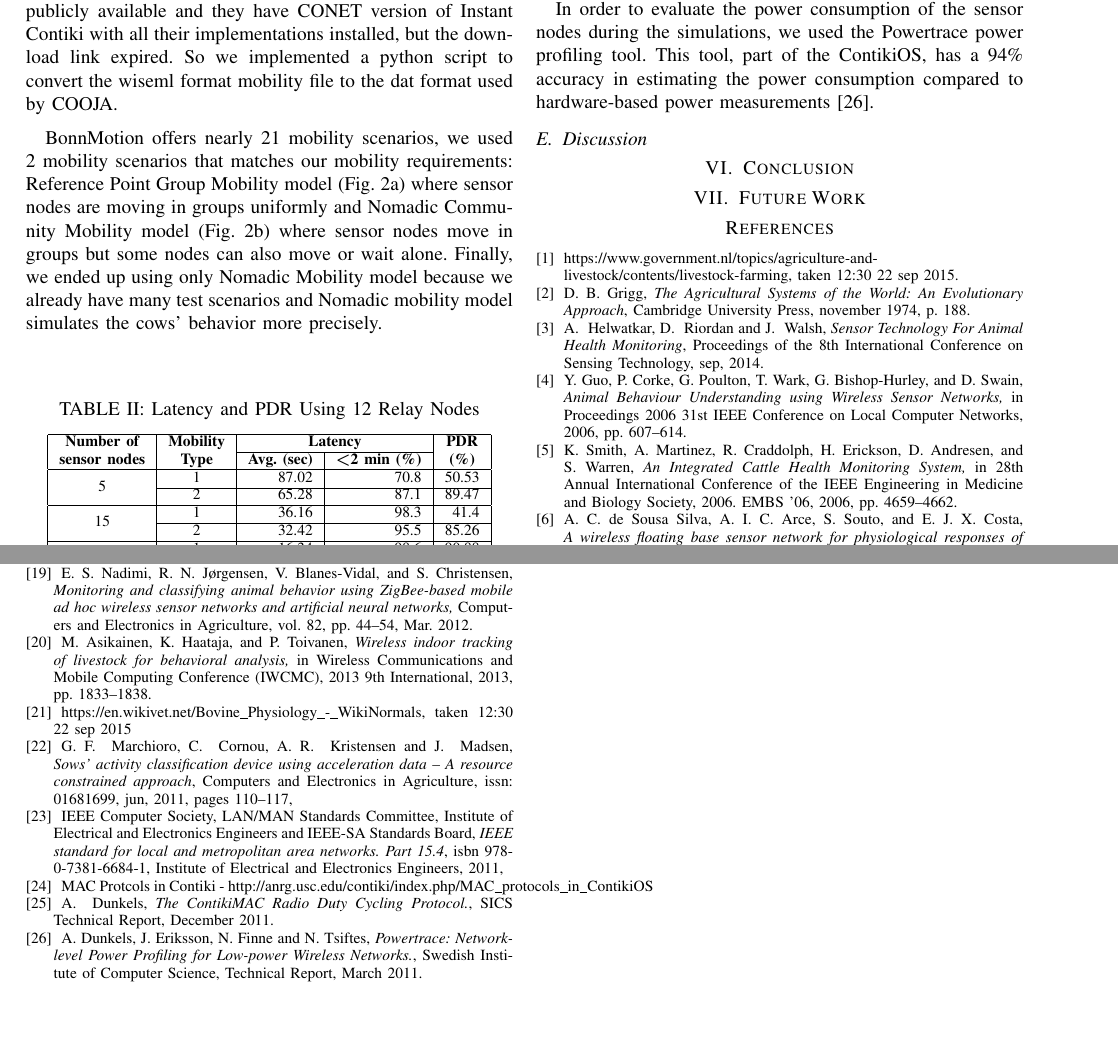
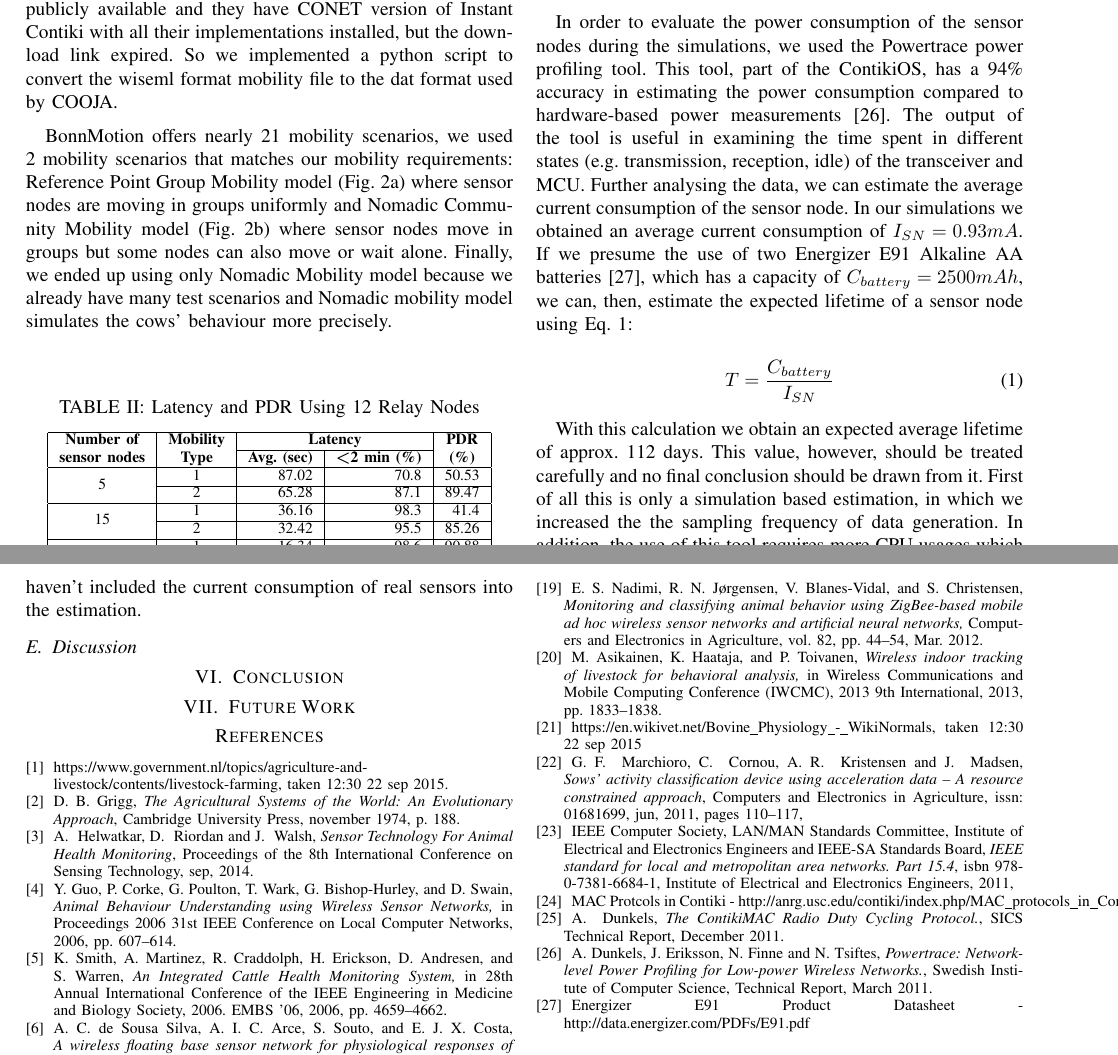
Before and after one commit to arqubusier/nes_project, a LaTeX paper (doc/Report2_Group10.tex): two parts of pages 5 and 6 of 6, joined at a grey line, cut so that both start at the same text, the shorter picture padded with empty space. Compiled offline with pdfLaTeX; a missing font is replaced by an installed copy or a similar font; a LaTeX package or settings file that is missing is left out.

Commit message:
Added powertrace

```diff
--- a/doc/Report2_Group10.tex
+++ b/doc/Report2_Group10.tex
@@ -780,7 +780,7 @@ that matches our mobility requirements: Reference Point Group Mobility model
 Mobility model (Fig.~\ref{fig:nomadic}) where sensor nodes move in groups but some nodes can also
 move or wait alone. Finally, we ended up using only Nomadic Mobility model because
 we already have many test scenarios and Nomadic mobility model simulates the cows’
-behavior more precisely.
+behaviour more precisely.
 
 \begin{figure}
     \centering
@@ -851,7 +851,25 @@ behavior more precisely.
 In order to evaluate the power consumption of the sensor nodes during the simulations,
 we used the Powertrace power profiling tool. This tool, part of the ContikiOS, has a
 94\% accuracy in estimating the power consumption compared to hardware-based power
-measurements~\cite{powertrace}.
+measurements~\cite{powertrace}. The output of the tool is useful in examining the time
+spent in different states (e.g. transmission, reception, idle) of the transceiver and MCU.
+Further analysing the data, we can estimate the average current consumption of the sensor node.
+In our simulations we obtained an average current consumption of $I_{SN} = 0.93 mA$. If we presume
+the use of two Energizer E91 Alkaline AA batteries~\cite{EnergizerBattery}, which has a capacity
+of $C_{battery} = 2500 mAh$, we can, then, estimate the expected lifetime of a sensor node using
+Eq.~\ref{eq:lifetime}:
+
+\begin{equation}
+\label{eq:lifetime}
+T = \frac{C_{battery}}{I_{SN}}
+\end{equation}
+
+With this calculation we obtain an expected average lifetime of approx. 112 days. This value,
+however, should be treated carefully and no final conclusion should be drawn from it. First of all
+this is only a simulation based estimation, in which we increased the the sampling frequency
+of data generation. In addition, the use of this tool requires more CPU usages which leads to
+higher consumption. On the other hand, though, we haven't included the current consumption of
+real sensors into the estimation.
 
 \subsection{Discussion}
 
@@ -1078,6 +1096,9 @@ for local and metropolitan area networks. Part 15.4}, isbn
     Profiling for Low-power Wireless Networks.}, Swedish Institute of Computer Science,
     Technical Report, March 2011.
 
+\bibitem{EnergizerBattery}
+	Energizer E91 Product Datasheet - http://data.energizer.com/PDFs/E91.pdf
+
 %citation format
     %H.~Kopka and P.~W. Daly, \emph{A Guide to \LaTeX}, 3rd~ed.\hskip 1em plus
   %0.5em minus 0.4em\relax Harlow, England: Addison-Wesley, 1999.
```
Also changed, not shown: doc/Report2_Group10.pdf, doc/Report2_Group10.tex (2 more changed lines).
